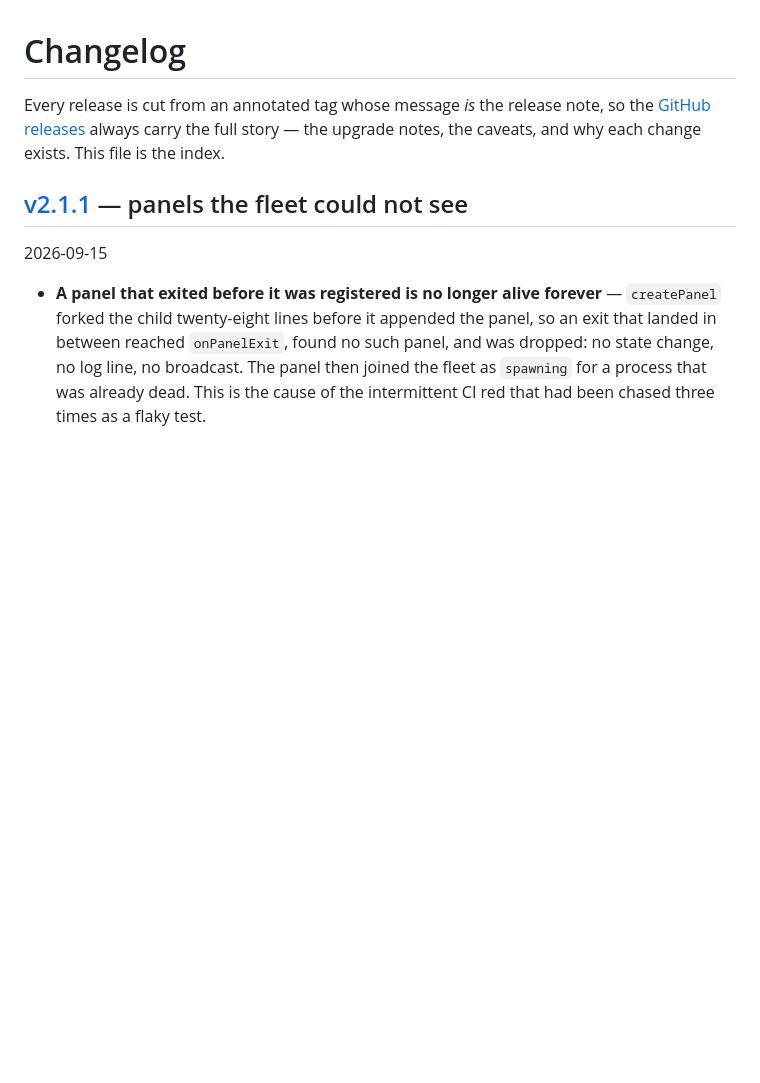
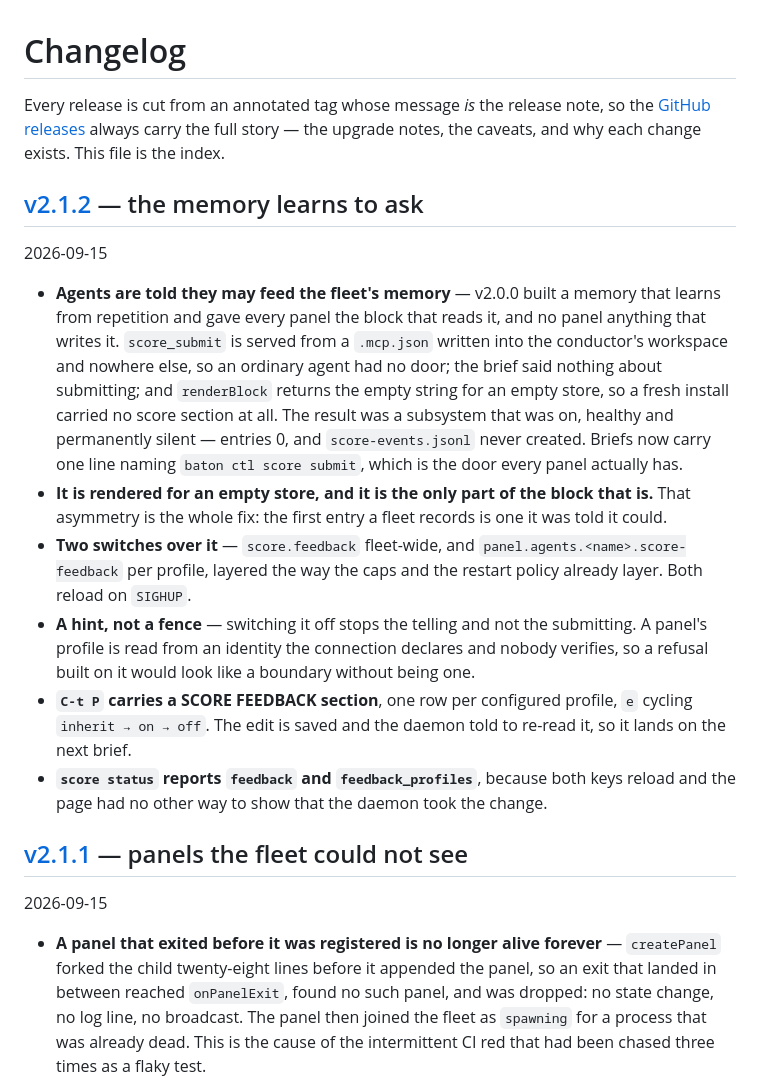
Before and after one commit to cmj0121/baton, a Markdown page: CHANGELOG.md, the part around the change. Drawn GitHub-style; blank space fills up the shorter version.

Commit message:
docs: index the v2.1.2 release

```diff
--- a/CHANGELOG.md
+++ b/CHANGELOG.md
@@ -3,6 +3,29 @@
 Every release is cut from an annotated tag whose message _is_ the release note, so the
 [GitHub releases](https://github.com/cmj0121/baton/releases) always carry the full story —
 the upgrade notes, the caveats, and why each change exists. This file is the index.
+
+## [v2.1.2](https://github.com/cmj0121/baton/releases/tag/v2.1.2) — the memory learns to ask
+
+2026-09-15
+
+- **Agents are told they may feed the fleet's memory** — v2.0.0 built a memory that learns from repetition and gave
+  every panel the block that reads it, and no panel anything that writes it. `score_submit` is served from a
+  `.mcp.json` written into the conductor's workspace and nowhere else, so an ordinary agent had no door; the brief said
+  nothing about submitting; and `renderBlock` returns the empty string for an empty store, so a fresh install carried
+  no score section at all. The result was a subsystem that was on, healthy and permanently silent — entries 0, and
+  `score-events.jsonl` never created. Briefs now carry one line naming `baton ctl score submit`, which is the door
+  every panel actually has.
+- **It is rendered for an empty store, and it is the only part of the block that is.** That asymmetry is the whole fix:
+  the first entry a fleet records is one it was told it could.
+- **Two switches over it** — `score.feedback` fleet-wide, and `panel.agents.<name>.score-feedback` per profile, layered
+  the way the caps and the restart policy already layer. Both reload on `SIGHUP`.
+- **A hint, not a fence** — switching it off stops the telling and not the submitting. A panel's profile is read from an
+  identity the connection declares and nobody verifies, so a refusal built on it would look like a boundary without
+  being one.
+- **`C-t P` carries a SCORE FEEDBACK section**, one row per configured profile, `e` cycling `inherit → on → off`. The
+  edit is saved and the daemon told to re-read it, so it lands on the next brief.
+- **`score status` reports `feedback` and `feedback_profiles`**, because both keys reload and the page had no other way
+  to show that the daemon took the change.
 
 ## [v2.1.1](https://github.com/cmj0121/baton/releases/tag/v2.1.1) — panels the fleet could not see
 
```
